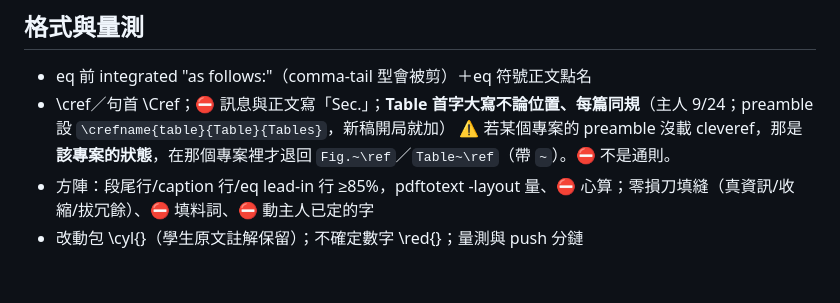
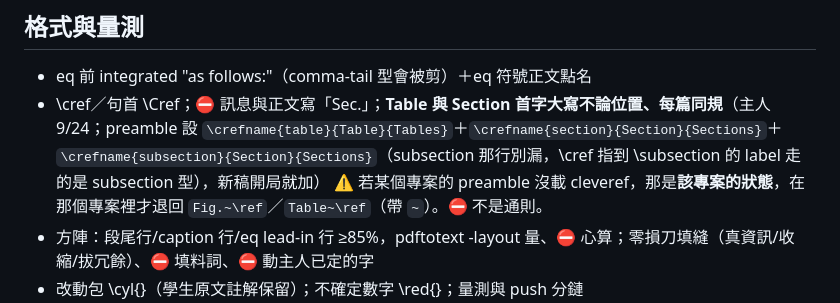
Before and after one commit to CYMaxwellLee/paperctl, a Markdown page: skills/academic-paper-writing/HOT-SHEET.md, the part around the change. Rendered like a GitHub page; blank space fills up the shorter version.

Commit message:
hot-sheet: Section 首字大寫併入 Table 規（主人 9/24；subsection crefname 別漏）
Co-Authored-By: Claude Fable 5 <noreply@anthropic.com>

```diff
--- a/skills/academic-paper-writing/HOT-SHEET.md
+++ b/skills/academic-paper-writing/HOT-SHEET.md
@@ -33,7 +33,7 @@
 
 ## 格式與量測
 - eq 前 integrated "as follows:"（comma-tail 型會被剪）＋eq 符號正文點名
-- \cref／句首 \Cref；⛔ 訊息與正文寫「Sec.」；**Table 首字大寫不論位置、每篇同規**（主人 9/24；preamble 設 `\crefname{table}{Table}{Tables}`，新稿開局就加）
+- \cref／句首 \Cref；⛔ 訊息與正文寫「Sec.」；**Table 與 Section 首字大寫不論位置、每篇同規**（主人 9/24；preamble 設 `\crefname{table}{Table}{Tables}`＋`\crefname{section}{Section}{Sections}`＋`\crefname{subsection}{Section}{Sections}`（subsection 那行別漏，\cref 指到 \subsection 的 label 走的是 subsection 型），新稿開局就加）
   ⚠️ 若某個專案的 preamble 沒載 cleveref，那是**該專案的狀態**，在那個專案裡才退回 `Fig.~\ref`／`Table~\ref`（帶 `~`）。⛔ 不是通則。
 - 方陣：段尾行/caption 行/eq lead-in 行 ≥85%，pdftotext -layout 量、⛔ 心算；零損刀填縫（真資訊/收縮/拔冗餘）、⛔ 填料詞、⛔ 動主人已定的字
 - 改動包 \cyl{}（學生原文註解保留）；不確定數字 \red{}；量測與 push 分鏈
```
